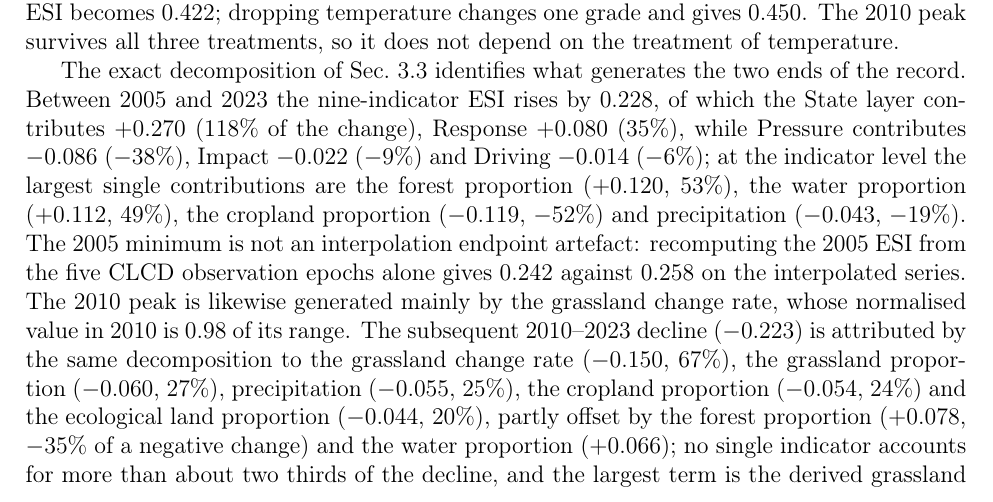
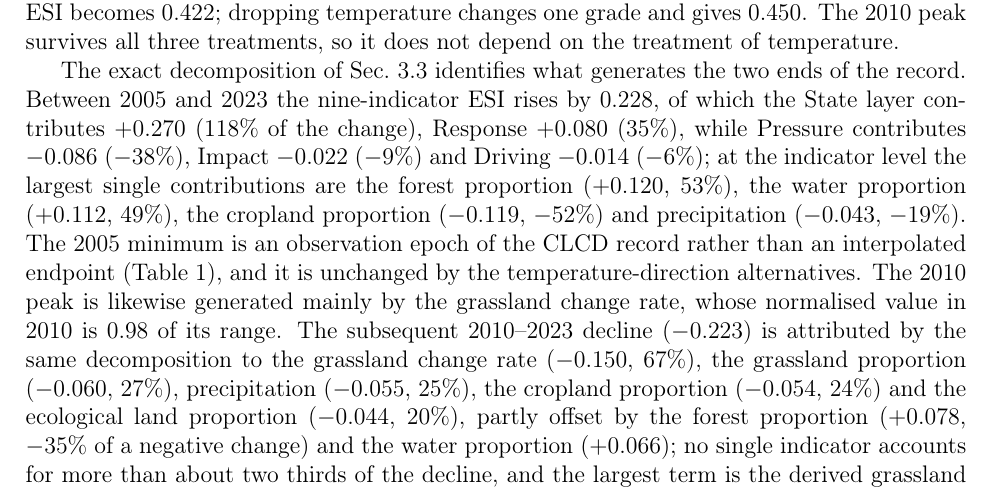
Before and after one commit to mllbmy/qilian-esi-early-warning, a LaTeX paper (manuscript.tex): part of page 19 of 37, cut so that both start at the same text. Compiled offline with pdfLaTeX.

Commit message:
R28 red-line fix: remove an unverifiable 2005 epoch-only value
The 2005 minimum is now described as an observation epoch of the CLCD record rather
than supported by a recomputed epoch-only ESI of 0.242, which exists in no committed
CSV or report. Figure/table counts and all other numbers are unchanged.

```diff
--- a/manuscript.tex
+++ b/manuscript.tex
@@ -408,7 +408,7 @@ Eight (primary) & 1.0 & 15 & 2 & 1 & 4 \\
 \label{sec:tempdir}
 The positive direction assigned to temperature is a substantive choice, so both alternatives are reported. Reversing it to negative leaves the sign of the trend and the 2023 grade unchanged but lowers the index: the largest year-wise difference is 0.078 (mean 0.039), the rank correlation with the baseline is $\rho=0.85$ ($r=0.90$), three grades change, and the 2023 ESI becomes 0.422; dropping temperature changes one grade and gives 0.450. The 2010 peak survives all three treatments, so it does not depend on the treatment of temperature.
 
-The exact decomposition of Sec.~\ref{sec:esi} identifies what generates the two ends of the record. Between 2005 and 2023 the nine-indicator ESI rises by 0.228, of which the State layer contributes $+0.270$ (118\% of the change), Response $+0.080$ (35\%), while Pressure contributes $-0.086$ ($-38\%$), Impact $-0.022$ ($-9\%$) and Driving $-0.014$ ($-6\%$); at the indicator level the largest single contributions are the forest proportion ($+0.120$, 53\%), the water proportion ($+0.112$, 49\%), the cropland proportion ($-0.119$, $-52\%$) and precipitation ($-0.043$, $-19\%$). The 2005 minimum is not an interpolation endpoint artefact: recomputing the 2005 ESI from the five CLCD observation epochs alone gives 0.242 against 0.258 on the interpolated series. The 2010 peak is likewise generated mainly by the grassland change rate, whose normalised value in 2010 is 0.98 of its range. The subsequent 2010--2023 decline ($-0.223$) is attributed by the same decomposition to the grassland change rate ($-0.150$, 67\%), the grassland proportion ($-0.060$, 27\%), precipitation ($-0.055$, 25\%), the cropland proportion ($-0.054$, 24\%) and the ecological land proportion ($-0.044$, 20\%), partly offset by the forest proportion ($+0.078$, $-35\%$ of a negative change) and the water proportion ($+0.066$); no single indicator accounts for more than about two thirds of the decline, and the largest term is the derived grassland change rate rather than an observed state variable. The variance decomposition of the point-scale ESI assigns 93\% of the variance share to the land-cover block and 7\% to the climate block, with the barren complement (0.42) and grassland (0.37) dominant at the indicator level and temperature carrying a negative share, which follows from its negative correlation with the index.
+The exact decomposition of Sec.~\ref{sec:esi} identifies what generates the two ends of the record. Between 2005 and 2023 the nine-indicator ESI rises by 0.228, of which the State layer contributes $+0.270$ (118\% of the change), Response $+0.080$ (35\%), while Pressure contributes $-0.086$ ($-38\%$), Impact $-0.022$ ($-9\%$) and Driving $-0.014$ ($-6\%$); at the indicator level the largest single contributions are the forest proportion ($+0.120$, 53\%), the water proportion ($+0.112$, 49\%), the cropland proportion ($-0.119$, $-52\%$) and precipitation ($-0.043$, $-19\%$). The 2005 minimum is an observation epoch of the CLCD record rather than an interpolated endpoint (Table~\ref{tab:data}), and it is unchanged by the temperature-direction alternatives. The 2010 peak is likewise generated mainly by the grassland change rate, whose normalised value in 2010 is 0.98 of its range. The subsequent 2010--2023 decline ($-0.223$) is attributed by the same decomposition to the grassland change rate ($-0.150$, 67\%), the grassland proportion ($-0.060$, 27\%), precipitation ($-0.055$, 25\%), the cropland proportion ($-0.054$, 24\%) and the ecological land proportion ($-0.044$, 20\%), partly offset by the forest proportion ($+0.078$, $-35\%$ of a negative change) and the water proportion ($+0.066$); no single indicator accounts for more than about two thirds of the decline, and the largest term is the derived grassland change rate rather than an observed state variable. The variance decomposition of the point-scale ESI assigns 93\% of the variance share to the land-cover block and 7\% to the climate block, with the barren complement (0.42) and grassland (0.37) dominant at the indicator level and temperature carrying a negative share, which follows from its negative correlation with the index.
 
 \begin{figure}[htbp]
 \centering
```
